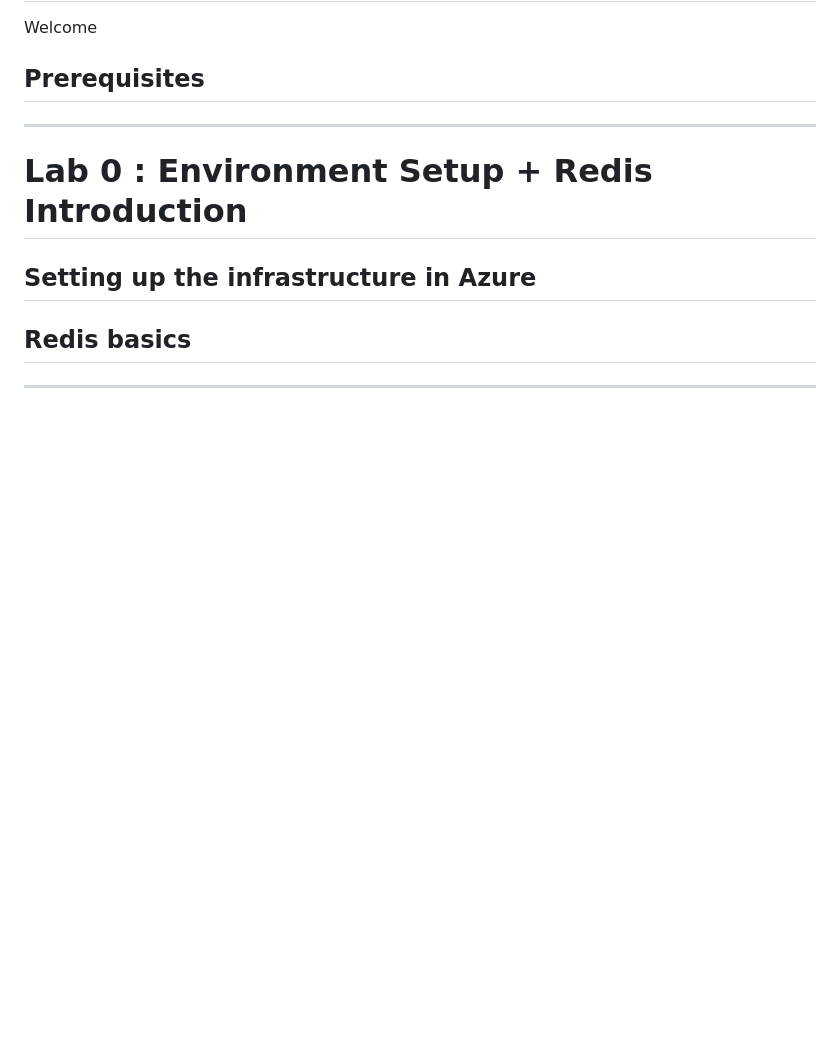
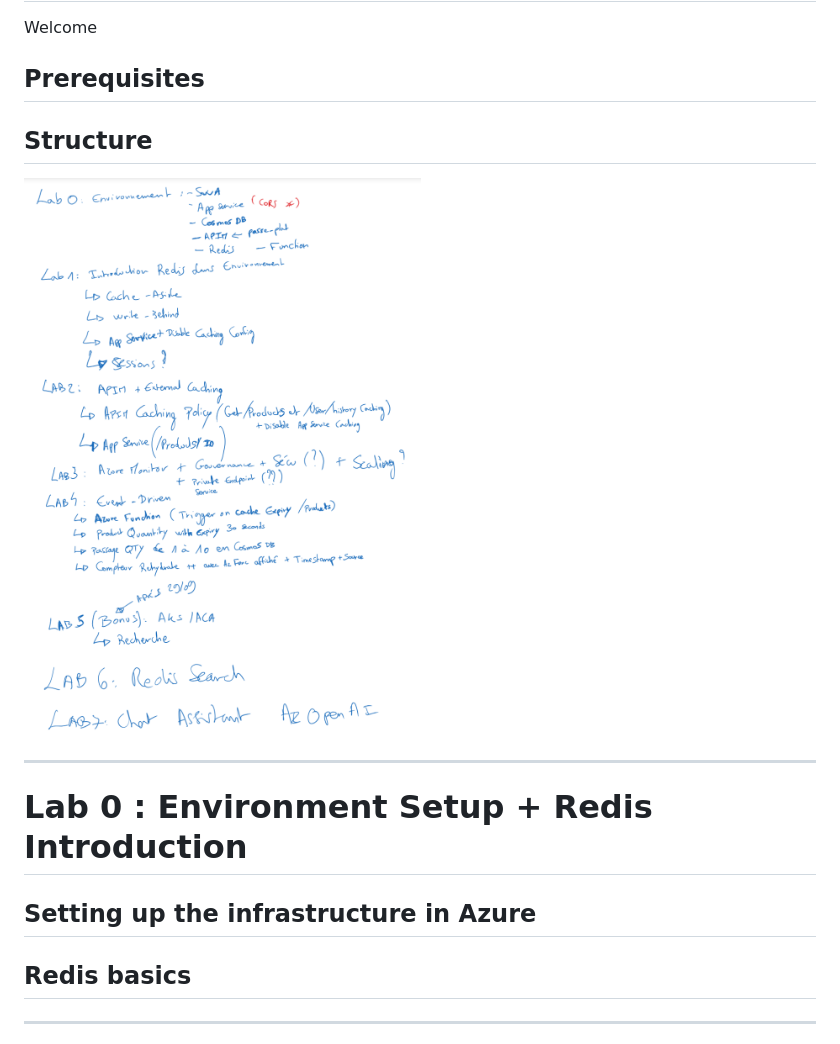
Before and after one commit to microsoft/hands-on-lab-redis, a Markdown page: docs/workshop.md, the part around the change. GitHub-like rendering; pictures changed too: docs/assets/Draft_lab.png (added); blank space fills up the shorter version.

Commit message:
docs: lab structure draft whiteboard

```diff
--- a/docs/workshop.md
+++ b/docs/workshop.md
@@ -24,6 +24,8 @@ Welcome
 
 ## Prerequisites
 
+## Structure
+![Lab Structure Draft](assets/Draft_lab.png)
 
 ---
 
```
